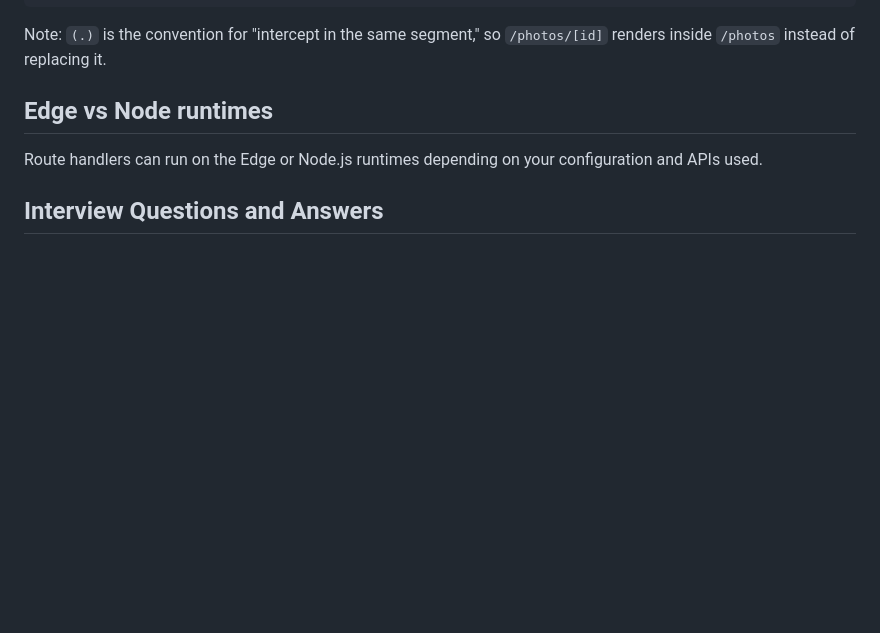
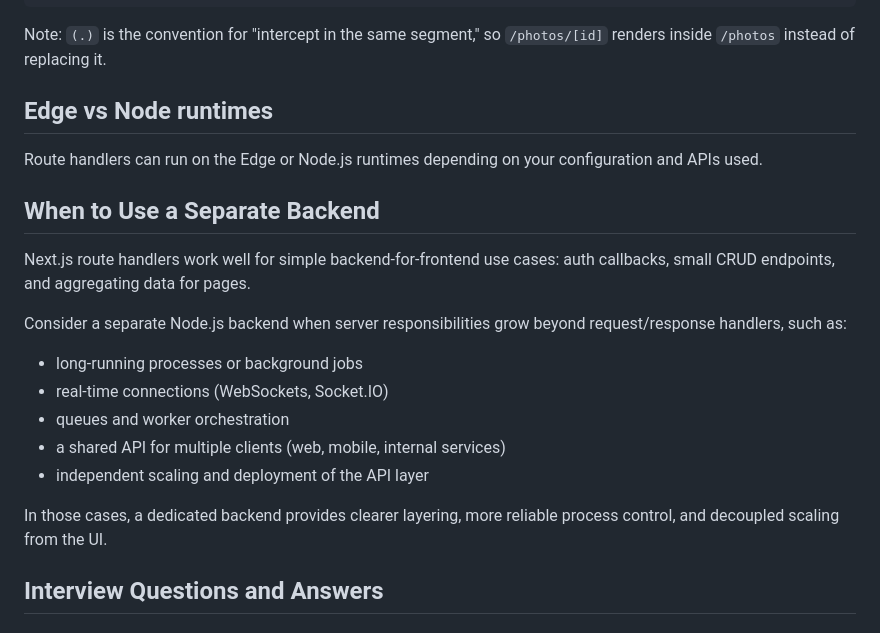
Before and after one commit to lgalaz/fullstack-javascript, a Markdown page: next.js/Route_Handlers_API/explanation.md, the part around the change. Drawn GitHub-style; blank space fills up the shorter version.

Commit message:
Update route handlers

```diff
--- a/next.js/Route_Handlers_API/explanation.md
+++ b/next.js/Route_Handlers_API/explanation.md
@@ -183,6 +183,19 @@ Note: `(.)` is the convention for "intercept in the same segment," so `/photos/[
 
 Route handlers can run on the Edge or Node.js runtimes depending on your configuration and APIs used.
 
+## When to Use a Separate Backend
+
+Next.js route handlers work well for simple backend-for-frontend use cases: auth callbacks, small CRUD endpoints, and aggregating data for pages.
+
+Consider a separate Node.js backend when server responsibilities grow beyond request/response handlers, such as:
+- long-running processes or background jobs
+- real-time connections (WebSockets, Socket.IO)
+- queues and worker orchestration
+- a shared API for multiple clients (web, mobile, internal services)
+- independent scaling and deployment of the API layer
+
+In those cases, a dedicated backend provides clearer layering, more reliable process control, and decoupled scaling from the UI.
+
 ## Interview Questions and Answers
 
 ### 1. Where do route handlers live in the App Router?
```
